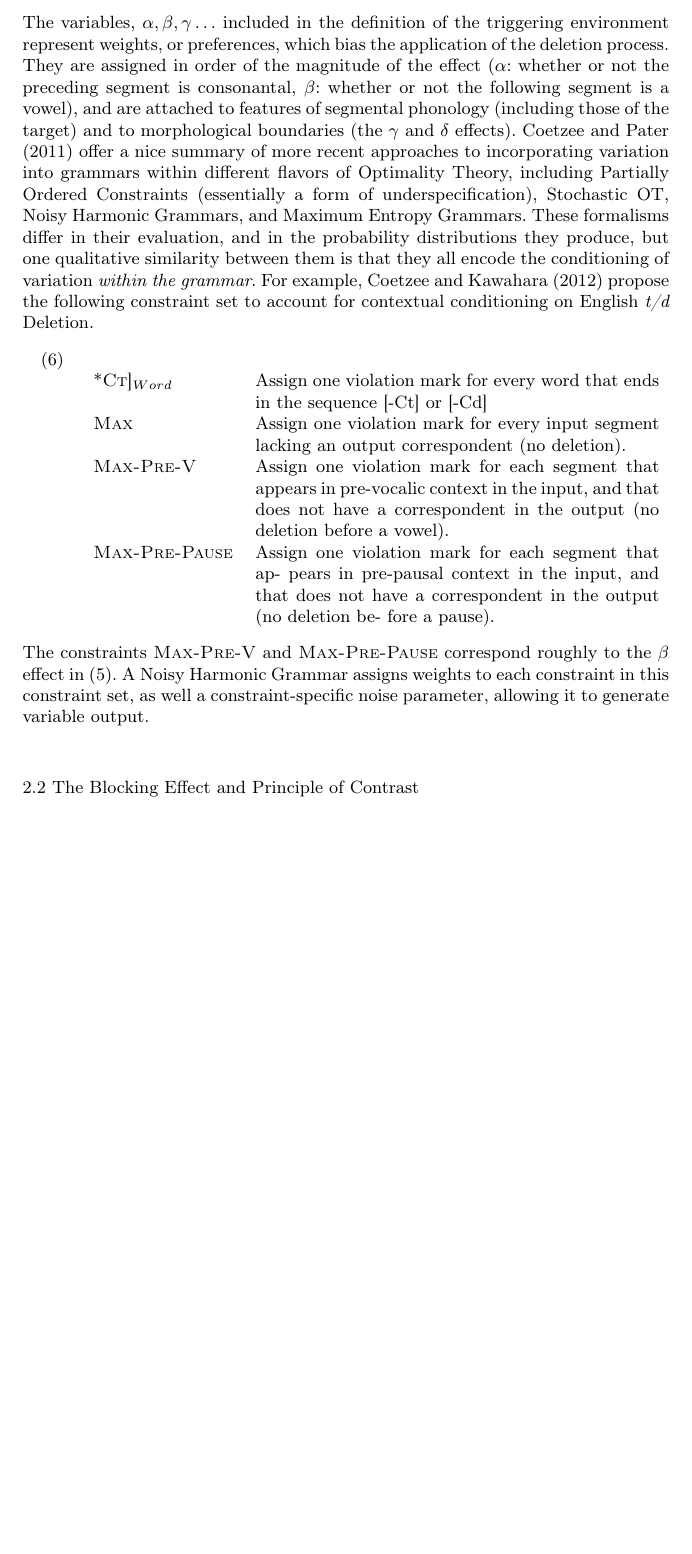
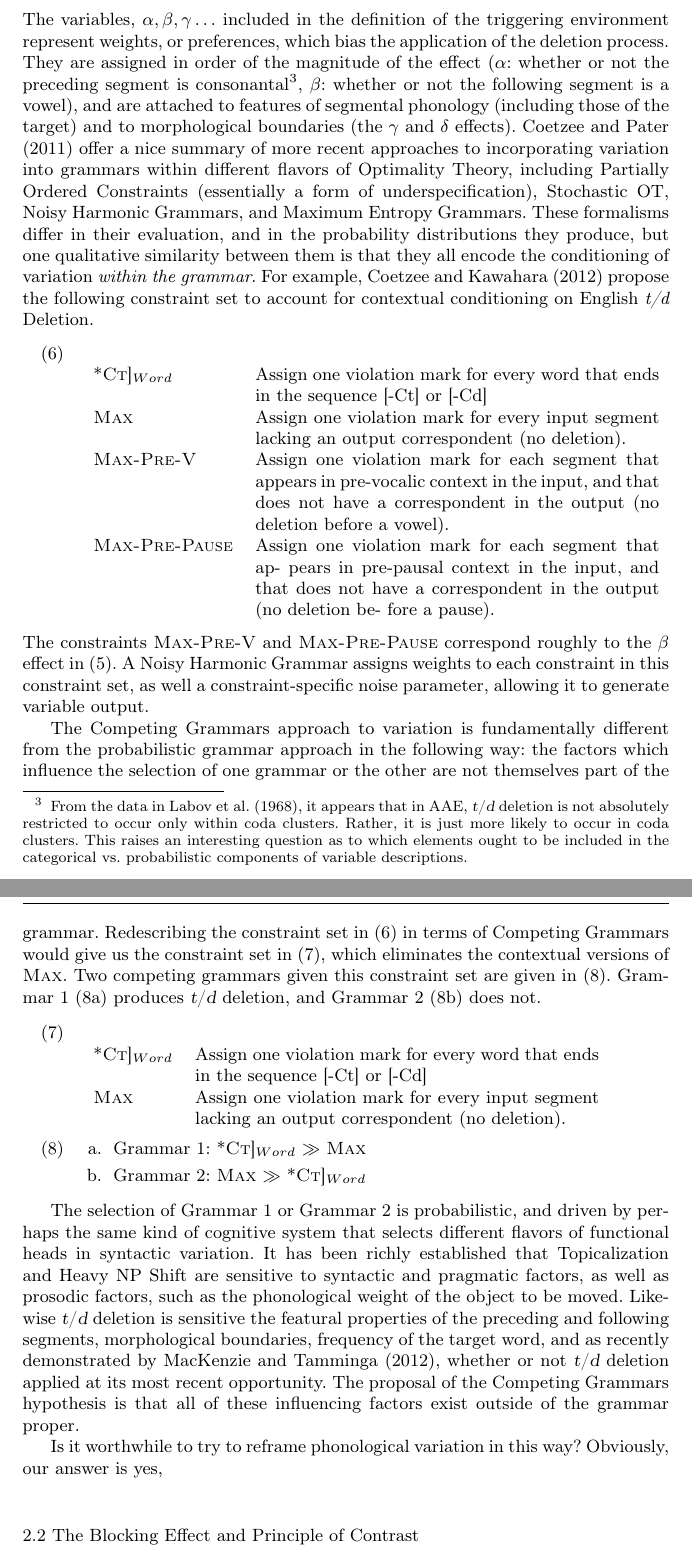
Before and after one commit to joelcw/tyneside, a LaTeX paper (articles/competing_Wallenberg.tex): part of page 6 of 10 before the commit and two parts of pages 6 and 7 of 11 after it, the two joined at a grey line, cut so that both start at the same text, the shorter picture padded with empty space. Compiled offline with pdfLaTeX.

Commit message:
more work on competing grammars in phonology

```diff
--- a/articles/competing_Wallenberg.tex
+++ b/articles/competing_Wallenberg.tex
@@ -237,7 +237,10 @@ Take, for example, the finely articulated specification of a variable rule from
 \beta(\sim \mbox{V})$ \label{variable.rule}
 \end{exe}
 The variables, $\alpha, \beta, \gamma \ldots$ included in the definition of the triggering environment represent weights, or preferences, which bias the application of the deletion process.
-They are assigned in order of the magnitude of the effect ($\alpha$: whether or not the preceding segment is consonantal, $\beta$: whether or not the following segment is a vowel), and are attached to features of segmental phonology (including those of the target) and to morphological boundaries (the $\gamma$ and $\delta$ effects).
+They are assigned in order of the magnitude of the effect ($\alpha$: whether or not the preceding segment is consonantal\footnote{From the data in \citet{3288}, it appears that in AAE, {\sl t}/{\sl d} deletion is not absolutely restricted to occur only within coda clusters.
+Rather, it is just more likely to occur in coda clusters.
+This raises an interesting question as to which elements ought to be included in the categorical vs.\ probabilistic components of variable descriptions.},
+$\beta$: whether or not the following segment is a vowel), and are attached to features of segmental phonology (including those of the target) and to morphological boundaries (the $\gamma$ and $\delta$ effects).
 \citet{Coetzee2011} offer a nice summary of more recent approaches to incorporating variation into grammars within different flavors of Optimality Theory, including Partially Ordered Constraints (essentially a form of underspecification), Stochastic OT, Noisy Harmonic Grammars, and Maximum Entropy Grammars.
 These formalisms differ in their evaluation, and in the probability distributions they produce, but one qualitative similarity between them is that they all encode the conditioning of variation \emph{within the grammar}.
 For example, \citet{Coetzee2012} propose the following constraint set to account for contextual conditioning on English {\it t/d} Deletion.
@@ -253,6 +256,31 @@ For example, \citet{Coetzee2012} propose the following constraint set to account
 \end{exe}
 The constraints {\sc Max-Pre-V} and {\sc Max-Pre-Pause} correspond roughly to the $\beta$ effect in (\ref{variable.rule}).
 A Noisy Harmonic Grammar assigns weights to each constraint in this constraint set, as well a constraint-specific noise parameter, allowing it to generate variable output.
+
+The Competing Grammars approach to variation is fundamentally different from the probabilistic grammar approach in the following way: the factors which influence the selection of one grammar or the other are not themselves part of the grammar.
+Redescribing the constraint set in (\ref{noisy.hg}) in terms of Competing Grammars would give us the constraint set in (\ref{competing.ot}), which eliminates the contextual versions of {\sc Max}.
+Two competing grammars given this constraint set are given in (\ref{ot.grammars}).
+Grammar 1 (\ref{ot.grammar1}) produces {\sl t}/{\sl d} deletion, and Grammar 2 (\ref{ot.grammar2}) does not.
+\begin{exe}
+	\ex \label{competing.ot}\ \\
+	\begin{tabular}{lp{3in}}
+	*{\sc Ct}]_{Word}& Assign one violation mark for every word that ends in the sequence [-Ct] or [-Cd]\\
+	{\sc Max} & Assign one violation mark for every input segment lacking an output correspondent (no deletion).
+	\end{tabular}
+	\ex \label{ot.grammars}
+		\begin{xlist}
+			\ex Grammar 1: *{\sc Ct}]_{Word} $\gg$ {\sc Max} \label{ot.grammar1}
+			\ex Grammar 2: {\sc Max} $\gg$ *{\sc Ct}]_{Word} \label{ot.grammar2}
+		\end{xlist}
+\end{exe}
+
+The selection of Grammar 1 or Grammar 2 is probabilistic, and driven by perhaps the same kind of cognitive system that selects different flavors of functional heads in syntactic variation.
+It has been richly established that Topicalization and Heavy NP Shift are sensitive to syntactic and pragmatic factors, as well as prosodic factors, such as the phonological weight of the object to be moved. %% Citation Please
+Likewise {\sl t}/{\sl d} deletion is sensitive the featural properties of the preceding and following segments, morphological boundaries, frequency of the target word, and as recently demonstrated by \citet{MacKenzie.Tamminga2012}, whether or not {\sl t}/{\sl d} deletion applied at its most recent opportunity.
+The proposal of the Competing Grammars hypothesis is that all of these influencing factors exist outside of the grammar proper.
+
+Is it worthwhile to try to reframe phonological variation in this way?
+Obviously, our answer is yes,
 
 
 
```
Also changed, not shown: articles/joelrefs.bib (+11 -12 lines), articles/competing_Wallenberg.tex (4 more changed lines).
